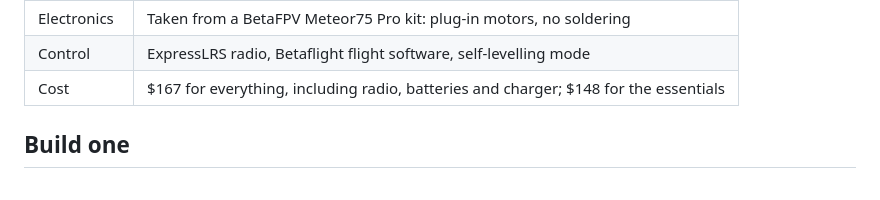
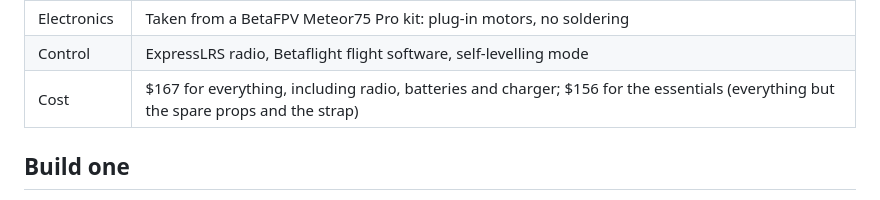
Before and after one commit to neuman/PETGasusDrone, a Markdown page: README.md, the part around the change. GitHub-like rendering.

```diff
--- a/README.md
+++ b/README.md
@@ -14,7 +14,7 @@ A small 3D-printed quadcopter for an adult and a kid to build together. It needs
 | Flight time | ~3.9 min per 1S 320 mAh battery (estimate) |
 | Electronics | Taken from a BetaFPV Meteor75 Pro kit: plug-in motors, no soldering |
 | Control | ExpressLRS radio, Betaflight flight software, self-levelling mode |
-| Cost | $167 for everything, including radio, batteries and charger; $148 for the essentials |
+| Cost | $167 for everything, including radio, batteries and charger; $156 for the essentials (everything but the spare props and the strap) |
 
 ## Build one
 
```
Also changed, not shown: BUILD_GUIDE.md (+31 -27 lines).
